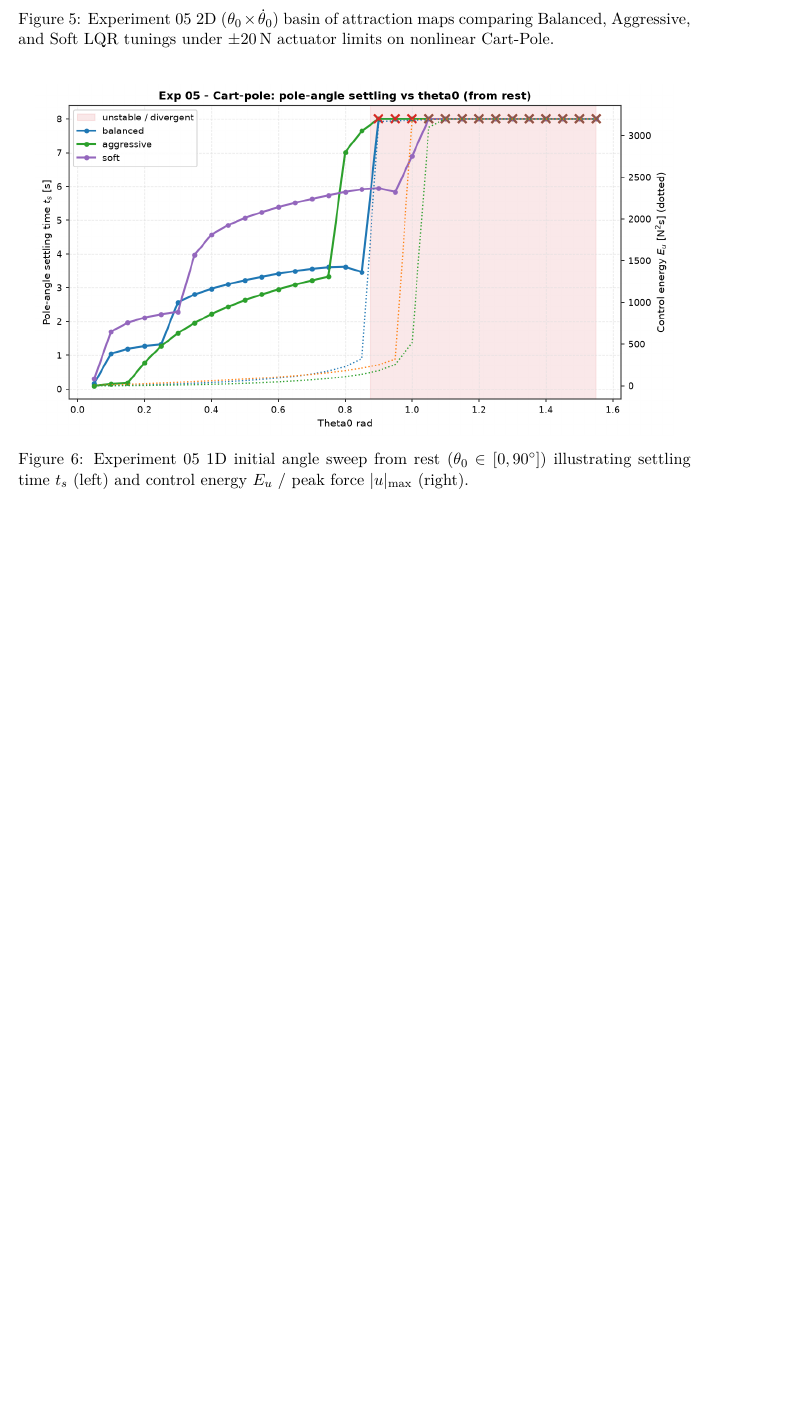
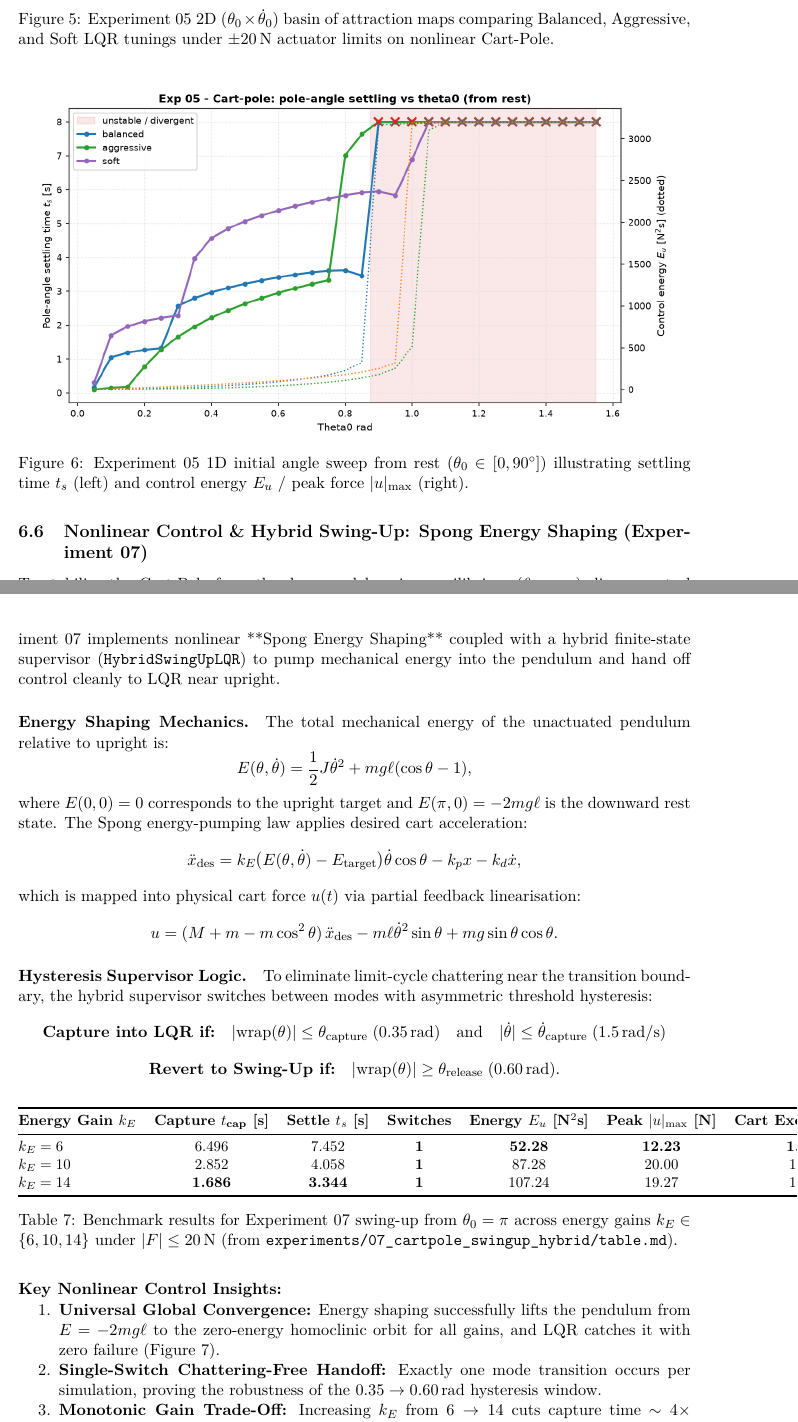
Before and after one commit to zalihthomas-ui/ai-meets-control-theory, a LaTeX paper (docs/report/main.tex): part of page 10 of 11 before the commit and two parts of pages 10 and 11 of 13 after it, the two joined at a grey line, cut so that both start at the same text, the shorter picture padded with empty space. Compiled offline with pdfLaTeX.

Commit message:
docs(report): add Experiment 07 swing-up hybrid LQR section and rebuild PDF

```diff
--- a/docs/report/main.tex
+++ b/docs/report/main.tex
@@ -50,7 +50,7 @@
 \lhead{\small\textsc{Living Technical Report}}
 \rfoot{\thepage}
 
-\newcommand{\milestone}{M3 --- State Estimation + LQG}
+\newcommand{\milestone}{M3 --- State Estimation, LQG, and Hybrid Swing-Up}
 \newcommand{\reportdate}{\today}
 
 \title{\textbf{\LARGE AI Meets Control Theory}\\[0.35em]
@@ -505,3 +510,54 @@ A linear controller $u = -Kx$ designed on the upright linearisation operates wit
 \label{fig:exp05_sweep}
 \end{figure}
 
+% ---------------------------------------------------------------------------
+\subsection{Nonlinear Control \& Hybrid Swing-Up: Spong Energy Shaping (Experiment 07)}
+% ---------------------------------------------------------------------------
+
+To stabilize the Cart-Pole from the downward hanging equilibrium ($\theta_0 = \pi$), linear control cannot succeed because $\theta_0$ lies far outside the linear basin of attraction ($\le 0.83\,\text{rad}$). Experiment~07 implements nonlinear **Spong Energy Shaping** coupled with a hybrid finite-state supervisor (\texttt{HybridSwingUpLQR}) to pump mechanical energy into the pendulum and hand off control cleanly to LQR near upright.
+
+\paragraph{Energy Shaping Mechanics.}
+The total mechanical energy of the unactuated pendulum relative to upright is:
+\[
+E(\theta, \dot\theta) = \frac{1}{2} J \dot\theta^2 + m g \ell (\cos\theta - 1) ,
+\]
+where $E(0, 0) = 0$ corresponds to the upright target and $E(\pi, 0) = -2mg\ell$ is the downward rest state. The Spong energy-pumping law applies desired cart acceleration:
+\[
+\ddot x_{\text{des}} = k_E \big(E(\theta, \dot\theta) - E_{\text{target}}\big) \dot\theta \cos\theta - k_p x - k_d \dot x ,
+\]
+which is mapped into physical cart force $u(t)$ via partial feedback linearisation:
+\[
+u = (M + m - m \cos^2\theta)\,\ddot x_{\text{des}} - m \ell \dot\theta^2 \sin\theta + m g \sin\theta \cos\theta .
+\]
+
+\paragraph{Hysteresis Supervisor Logic.}
+To eliminate limit-cycle chattering near the transition boundary, the hybrid supervisor switches between modes with asymmetric threshold hysteresis:
+\[
+\text{\textbf{Capture into LQR if:}} \quad |\text{wrap}(\theta)| \le \theta_{\text{capture}} \; (0.35\,\text{rad}) \quad\text{and}\quad |\dot\theta| \le \dot\theta_{\text{capture}} \; (1.5\,\text{rad/s})
+\]
+\[
+\text{\textbf{Revert to Swing-Up if:}} \quad |\text{wrap}(\theta)| \ge \theta_{\text{release}} \; (0.60\,\text{rad}) .
+\]
+
+\begin{table}[H]
+\centering
+\small
+\begin{tabular}{@{}lccccccc@{}}
+\toprule
+\textbf{Energy Gain $k_E$} & \textbf{Capture $t_{\text{cap}}$ [s]} & \textbf{Settle $t_s$ [s]} & \textbf{Switches} & \textbf{Energy $E_u$ [N$^2$s]} & \textbf{Peak $|u|_{\max}$ [N]} & \textbf{Cart Excursion [m]} & \textbf{Status} \\
+\midrule
+\textbf{$k_E = 6$} & 6.496 & 7.452 & \textbf{1} & \textbf{52.28} & \textbf{12.23} & \textbf{1.012} & \textbf{Balanced} \\
+\textbf{$k_E = 10$} & 2.852 & 4.058 & \textbf{1} & 87.28 & 20.00 & 1.536 & \textbf{Balanced} \\
+\textbf{$k_E = 14$} & \textbf{1.686} & \textbf{3.344} & \textbf{1} & 107.24 & 19.27 & 1.940 & \textbf{Balanced} \\
+\bottomrule
+\end{tabular}
+\caption{Benchmark results for Experiment 07 swing-up from $\theta_0 = \pi$ across energy gains $k_E \in \{6, 10, 14\}$ under $|F| \le 20\,\text{N}$ (from \texttt{experiments/07\_cartpole\_swingup\_hybrid/table.md}).}
+\label{tab:exp07}
+\end{table}
+
+\paragraph{Key Nonlinear Control Insights:}
+\begin{enumerate}[nosep]
+  \item \textbf{Universal Global Convergence:} Energy shaping successfully lifts the pendulum from $E = -2mg\ell$ to the zero-energy homoclinic orbit for all gains, and LQR catches it with zero failure (Figure~\ref{fig:exp07_energy}).
+  \item \textbf{Single-Switch Chattering-Free Handoff:} Exactly one mode transition occurs per simulation, proving the robustness of the $0.35 \to 0.60\,\text{rad}$ hysteresis window.
+  \item \textbf{Monotonic Gain Trade-Off:} Increasing $k_E$ from $6 \to 14$ cuts capture time $\sim 4\times$ ($6.50\,\text{s} \to 1.69\,\text{s}$) but doubles control energy ($52.28 \to 107.24\,\text{N}^2\text{s}$) and expands rail excursion ($1.01\,\text{m} \to 1.94\,\text{m}$). $k_E \approx 10$ represents the optimal Pareto knee.
+\end{enumerate}
@@ -507,0 +569,2 @@ A linear controller $u = -Kx$ designed on the upright linearisation operates wit
+\label{fig:exp07_energy}
+\end{figure}
```
Also changed, not shown: docs/report/ai-meets-control-theory.pdf, docs/report/figures/exp07_figure.png (added), docs/report/figures/exp07_swingup_energy.png (added), docs/report/main.tex (39 more changed lines), 2 other files.
